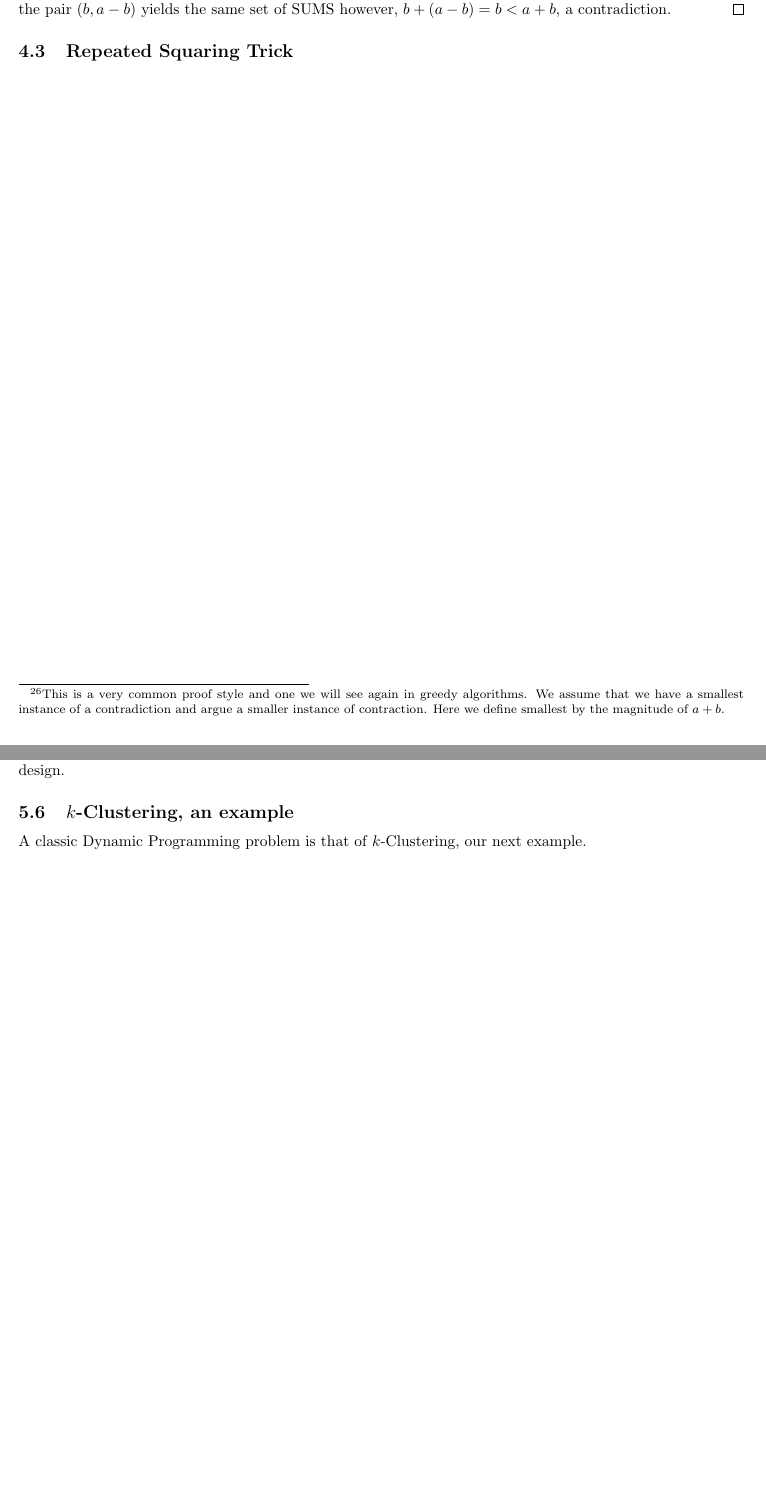
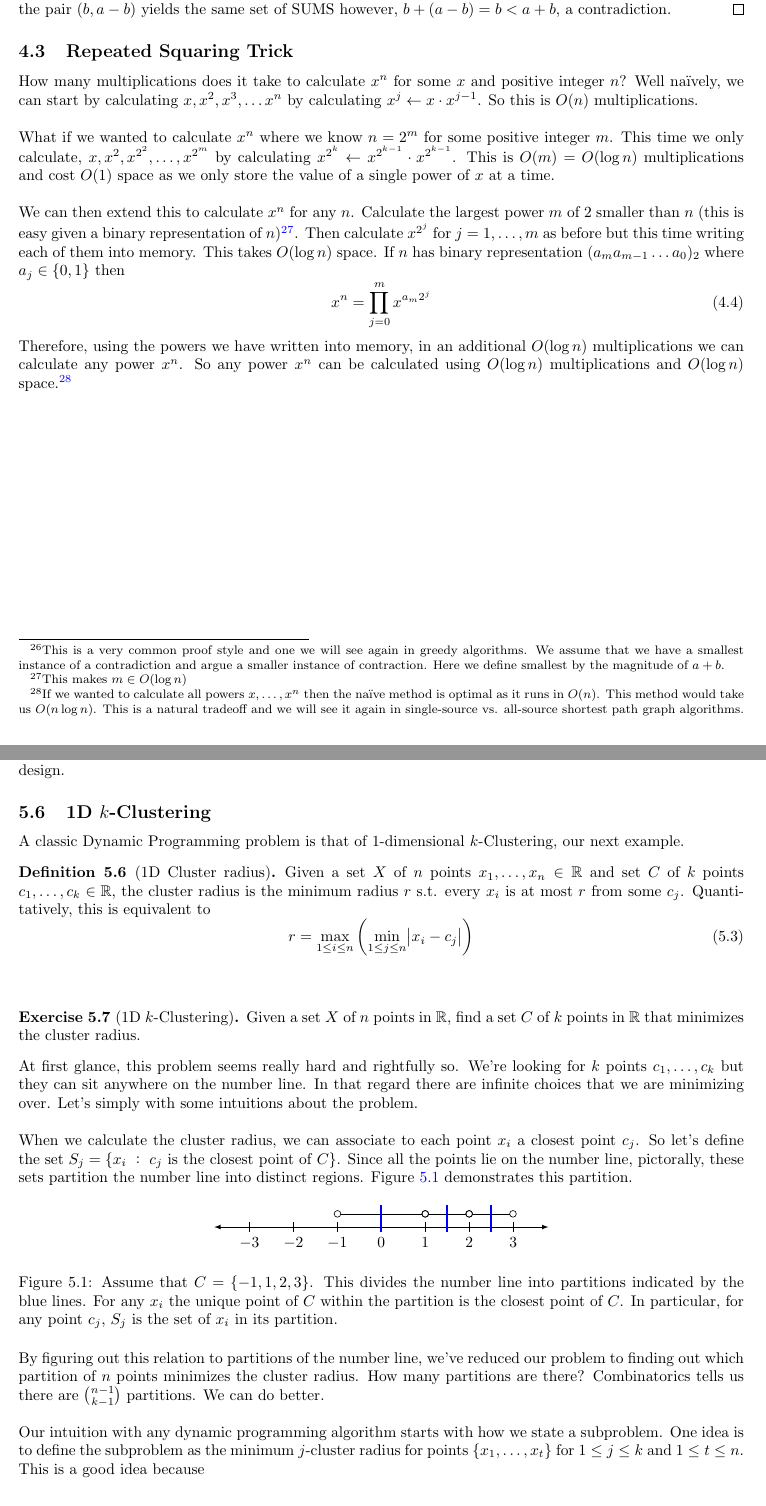
Before and after one commit to cnirkhe/algorithms, a LaTeX document (38notes.tex): two parts of pages 14 and 19 of 36, joined at a grey line, cut so that both start at the same text, the shorter picture padded with empty space. Compiled offline with pdfLaTeX.

Commit message:
Some more k-clustering work

```diff
--- a/38notes.tex
+++ b/38notes.tex
@@ -454,7 +454,20 @@ Its easy to see as $\gcd(a,b)$ divides $a$ and $b$ then it divides any $ax + yb$
 \end{proof}
 
 \subsection{Repeated Squaring Trick}
-% TODO
+How many multiplications does it take to calculate $x^n$ for some $x$ and positive integer $n$? Well na\"ively, we can start by calculating $x, x^2, x^3, \ldots x^n$ by calculating $x^j \leftarrow x \cdot x^{j-1}$. So this is $O(n)$ multiplications. \\
+
+\noindent What if we wanted to calculate $x^n$ where we know $n = 2^m$ for some positive integer $m$. This time we only calculate, $x, x^2, x^{2^2}, \dots, x^{2^m}$ by calculating $x^{2^k} \leftarrow x^{2^{k-1}} \cdot x^{2^{k-1}}$. This is $O(m) = O(\log n)$ multiplications and cost $O(1)$ space as we only store the value of a single power of $x$ at a time. \\
+
+\noindent We can then extend this to calculate $x^n$ for any $n$. Calculate the largest power $m$ of 2 smaller than $n$ (this is easy given a binary representation of $n$)\footnote{This makes $m \in O(\log n)$}. Then calculate $x^{2^j}$ for $j = 1, \ldots, m$ as before but this time writing each of them into memory. This takes $O(\log n)$ space. If $n$ has binary representation $(a_m a_{m-1} \ldots a_0)_2$ where $a_j \in \{0, 1\}$ then
+\begin{equation}
+x^n = \prod_{j = 0}^m x^{a_m 2^j}
+\end{equation}
+Therefore, using the powers we have written into memory, in an additional $O(\log n)$ multiplications we can calculate any power $x^n$. So any power $x^n$ can be calculated using $O(\log n)$ multiplications and $O(\log n)$ space.\footnote{If we wanted to calculate all powers $x, \ldots, x^n$ then the na\"ive method is optimal as it runs in $O(n)$. This method would take us $O(n \log n)$. This is a natural tradeoff and we will see it again in single-source vs. all-source shortest path graph algorithms.}
+
+
+%%%%%%%%%%%%%%%%%%%%%%%%%%%%%%%%%%%%%%%%%%%%%%%%%%%%%%%%%%%%%%%%
+%% DYNAMIC PROGRAMMNG
+%%%%%%%%%%%%%%%%%%%%%%%%%%%%%%%%%%%%%%%%%%%%%%%%%%%%%%%%%%%%%%%%
 
 \newpage
 \section{Dynamic Programming}
@@ -577,8 +590,49 @@ Assume that $f(i) = g( f(j_1), \ldots, f(j_k) )$ for some function $g$. Construc
 
 \noindent In this class, we won't penalize you for building a bottom-up or memoization dynamic programming algorithm when the other one was better; but it certainly something you should really think about in every algorithm design.
 
-\subsection{$k$-Clustering, an example}
-A classic Dynamic Programming problem is that of $k$-Clustering, our next example.
+\subsection{1D $k$-Clustering}
+A classic Dynamic Programming problem is that of 1-dimensional $k$-Clustering, our next example.
+
+\begin{defn}[1D Cluster radius]
+Given a set $X$ of $n$ points $x_1, \ldots, x_n \in \RR$ and set $C$ of $k$ points $c_1, \ldots, c_k \in \RR$, the cluster radius is the minimum radius $r$ s.t. every $x_i$ is at most $r$ from some $c_j$. Quantitatively, this is equivalent to
+\begin{equation}
+r = \max_{1 \leq i \leq n} \left( \min_{1 \leq j \leq n} \abs{x_i - c_j} \right)
+\end{equation}
+\end{defn} \ \\
+
+\begin{exer}[1D $k$-Clustering]
+Given a set $X$ of $n$ points in $\RR$, find a set $C$ of $k$ points in $\RR$ that minimizes the cluster radius.
+\end{exer}
+
+\noindent At first glance, this problem seems really hard and rightfully so. We're looking for $k$ points $c_1, \ldots, c_k$ but they can sit anywhere on the number line. In that regard there are infinite choices that we are minimizing over. Let's simply with some intuitions about the problem. \\
+
+\noindent When we calculate the cluster radius, we can associate to each point $x_i$ a closest point $c_j$. So let's define the set $S_j = \{x_i \ : \ c_j \text { is the closest point of } C \}$. Since all the points lie on the number line, pictorally, these sets partition the number line into distinct regions. Figure \ref{1d-partition} demonstrates this partition.
+\begin{figure}[h]
+\centering
+\begin{tikzpicture}
+\draw[latex-latex] (-3.8,0) -- (3.8,0) ; %edit here for the axis
+\foreach \x in  {-3,-2,-1,0,1,2,3} % edit here for the vertical lines
+\draw[shift={(\x,0)},color=black] (0pt,3pt) -- (0pt,-3pt);
+\foreach \x in {-3,-2,-1,0,1,2,3} % edit here for the numbers
+\draw[shift={(\x,0)},color=black] (0pt,0pt) -- (0pt,-3pt) node[below]
+{$\x$};
+\draw[o-o] (0.92,0.3) -- (2.08,0.3);
+\draw[o-o] (-1.08,0.3) -- (1.08,0.3);
+\draw[o-o] (1.92,0.3) -- (3.08,0.3);
+\draw[shift={(0,0)},color=blue, very thick] (0pt,0.5) -- (0pt,-3pt);
+\draw[shift={(1.5,0)},color=blue, very thick] (0pt,0.5) -- (0pt,-3pt);
+\draw[shift={(2.5,0)},color=blue, very thick] (0pt,0.5) -- (0pt,-3pt);
+\end{tikzpicture}
+
+\caption{Assume that $C = \{-1, 1, 2, 3\}$. This divides the number line into partitions indicated by the blue lines. For any $x_i$ the unique point of $C$ within the partition is the closest point of $C$. In particular, for any point $c_j$, $S_j$ is the set of $x_i$ in its partition.}
+
+\label{1d-partition}
+\end{figure}
+
+\noindent By figuring out this relation to partitions of the number line, we've reduced our problem to finding out which partition of $n$ points minimizes the cluster radius. How many partitions are there? Combinatorics tells us there are ${n - 1 \choose k - 1}$ partitions. We can do better. \\
+
+\noindent Our intuition with any dynamic programming algorithm starts with how we state a subproblem. One idea is to define the subproblem as the minimum $j$-cluster radius for points $\{x_1, \ldots, x_t\}$ for $1 \leq j \leq k$ and $1 \leq t \leq n$. This is a good idea because
+
 
 \subsection{How exactly hard is NP-Hard?}
 %TODO
```
Also changed, not shown: 38notes.pdf.
